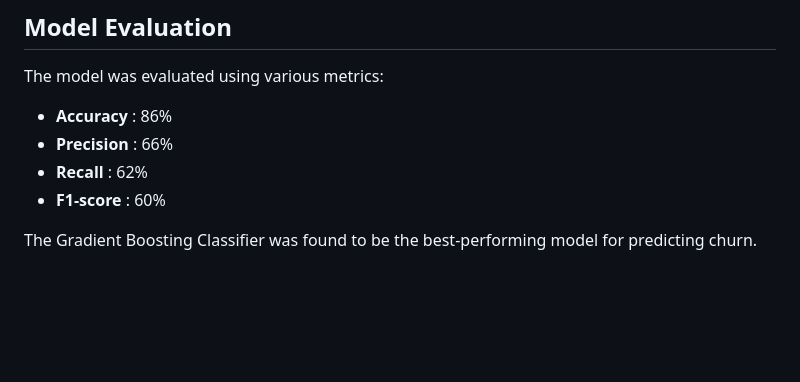
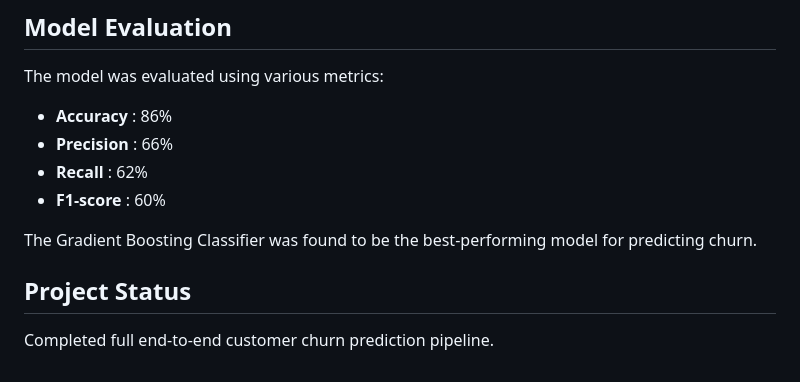
Before and after one commit to bismillah626/churn_pred_model, a Markdown page: README.md, the part around the change. GitHub-like rendering; blank space fills up the shorter version.

```diff
--- a/README.md
+++ b/README.md
@@ -92,3 +92,7 @@ The model was evaluated using various metrics:
 - **F1-score**  : 60%
 
 The Gradient Boosting Classifier was found to be the best-performing model for predicting churn.
+
+
+## Project Status
+Completed full end-to-end customer churn prediction pipeline.
```
